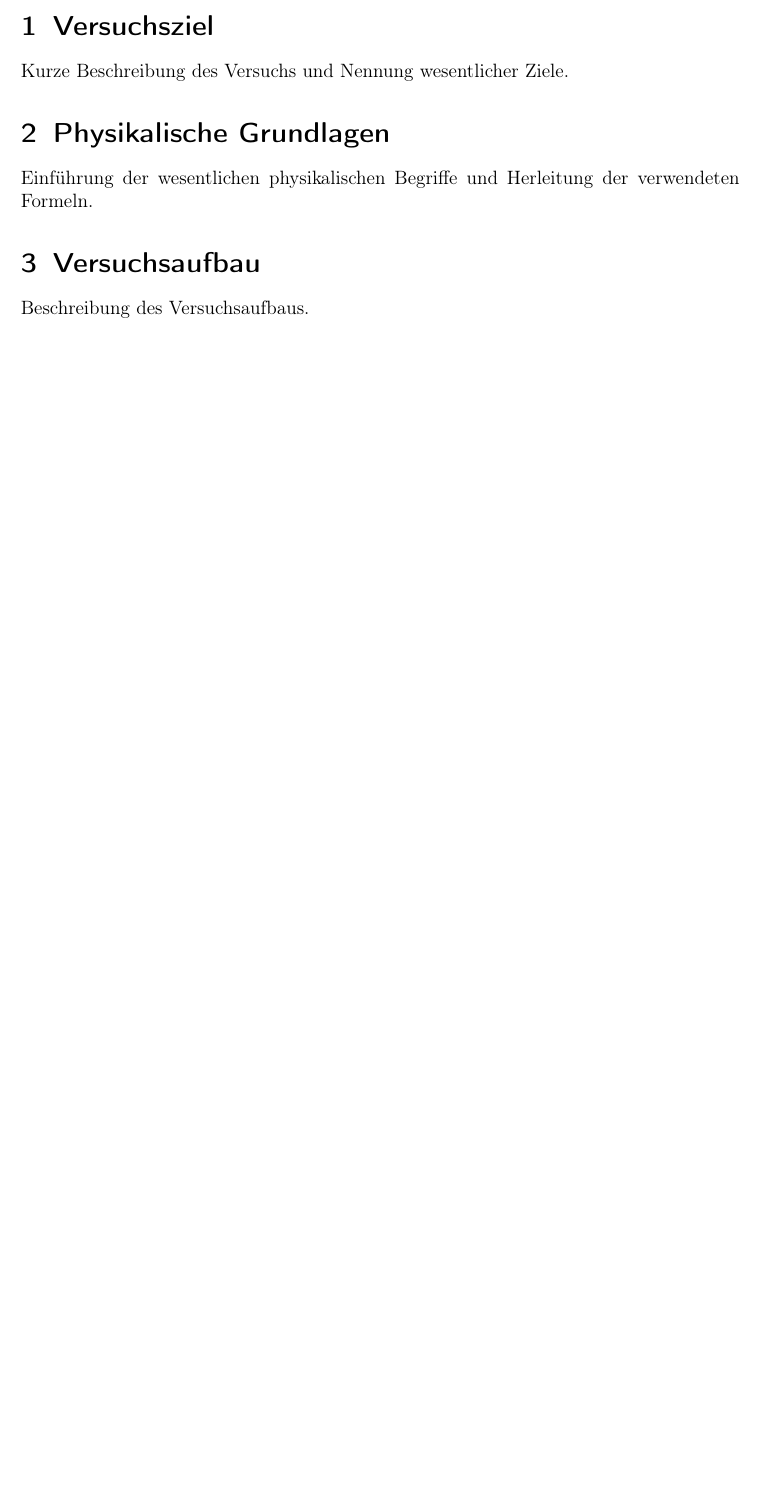
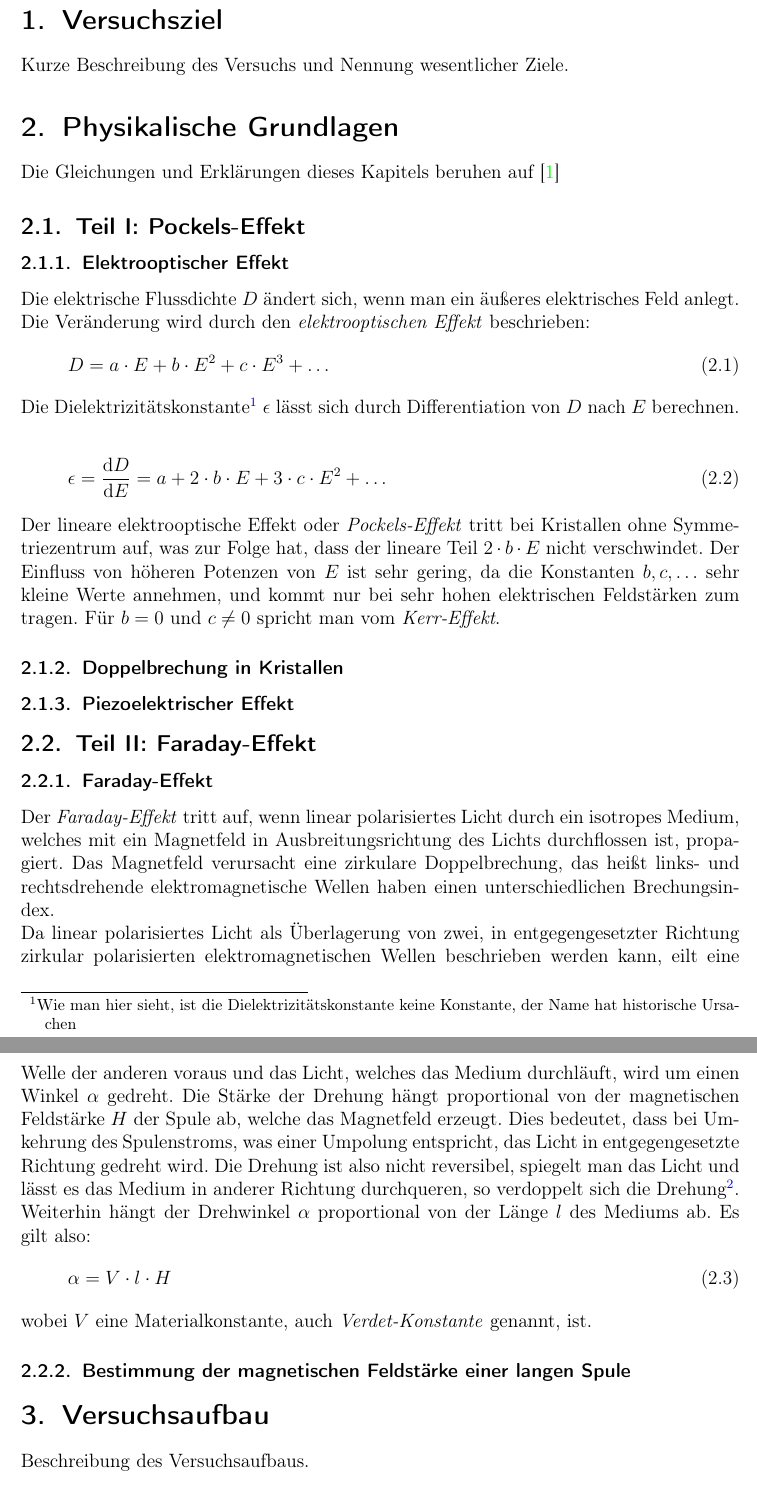
Before and after one commit to Bigben37/FP1, a LaTeX document (0924-FarPock/src/farpock.tex, which reads 0924-FarPock/src/02_Grundlagen.tex): part of page 4 of 4 before the commit and two parts of pages 4 and 5 of 6 after it, the two joined at a grey line, cut so that both start at the same text, the shorter picture padded with empty space. Compiled offline with pdfLaTeX.

Commit message:
added physical principles of faraday and pockels effect

```diff
--- a/0924-FarPock/src/02_Grundlagen.tex
+++ b/0924-FarPock/src/02_Grundlagen.tex
@@ -1,2 +1,47 @@
 \section{Physikalische Grundlagen}
-Einführung der wesentlichen physikalischen Begriffe und Herleitung der verwendeten Formeln.
+Die Gleichungen und Erklärungen dieses Kapitels beruhen auf \cite{herrmann}
+\subsection{Teil I: Pockels-Effekt}
+
+\subsubsection{Elektrooptischer Effekt}
+Die elektrische Flussdichte $D$ ändert sich, wenn man ein äußeres elektrisches Feld anlegt. Die Veränderung wird
+durch den \emph{elektrooptischen Effekt} beschrieben:
+\begin{equation}
+\label{eq:eoeff}
+  D = a \cdot E + b \cdot E^2 + c \cdot E^3 + \ldots
+\end{equation}
+Die Dielektrizitätskonstante\footnote{Wie man hier sieht, ist die Dielektrizitätskonstante keine Konstante, der Name hat historische Ursachen}
+$\epsilon$ lässt sich durch Differentiation von $D$ nach $E$ berechnen.
+\begin{equation}
+\label{eq:dielconst}
+  \epsilon = \frac{\difd D}{\difd E} = a + 2 \cdot b \cdot E + 3 \cdot c \cdot E^2 + \ldots
+\end{equation}
+Der lineare elektrooptische Effekt oder \emph{Pockels-Effekt} tritt bei Kristallen ohne Symmetriezentrum auf, was zur Folge hat, dass
+der lineare Teil $2 \cdot b \cdot E$ nicht verschwindet. Der Einfluss von höheren Potenzen von $E$ ist sehr gering, da die Konstanten $b, c, \ldots$ sehr
+kleine Werte annehmen, und kommt nur bei sehr hohen elektrischen Feldstärken zum tragen.
+Für $b = 0$ und $c \neq 0$ spricht man vom \emph{Kerr-Effekt}.
+
+
+\subsubsection{Doppelbrechung in Kristallen}
+
+\subsubsection{Piezoelektrischer Effekt}
+
+\subsection{Teil II: Faraday-Effekt}
+\subsubsection{Faraday-Effekt}
+Der \emph{Faraday-Effekt} tritt auf, wenn linear polarisiertes Licht durch ein isotropes Medium, welches mit ein Magnetfeld in
+Ausbreitungsrichtung des Lichts durchflossen ist, propagiert. Das Magnetfeld verursacht eine zirkulare Doppelbrechung, das heißt links- und
+rechtsdrehende elektromagnetische Wellen haben einen unterschiedlichen Brechungsindex. \\
+Da linear polarisiertes Licht als Überlagerung von zwei, in entgegengesetzter Richtung zirkular polarisierten elektromagnetischen Wellen
+beschrieben werden kann, eilt eine Welle der anderen voraus und das Licht, welches das Medium durchläuft, wird um einen Winkel $\alpha$ gedreht.
+Die Stärke der Drehung hängt proportional von der magnetischen Feldstärke $H$ der Spule ab, welche das Magnetfeld erzeugt.
+Dies bedeutet, dass bei Umkehrung des Spulenstroms, was einer Umpolung entspricht, das Licht in entgegengesetzte Richtung gedreht wird.
+Die Drehung ist also nicht reversibel, spiegelt man das Licht und lässt es das Medium in anderer Richtung durchqueren,
+so verdoppelt sich die Drehung\footnote{Im Gegensatz zu optisch aktiven Substanzen, die eine ausgezeichnete Drehrichtung haben
+und die erste Drehung rückgängig machen}. Weiterhin hängt der Drehwinkel $\alpha$ proportional von der Länge $l$ des Mediums ab.
+Es gilt also:
+\begin{equation}
+\label{eq:faraday}
+  \alpha = V \cdot l \cdot H
+\end{equation}
+wobei $V$ eine Materialkonstante, auch \emph{Verdet-Konstante} genannt, ist.
+
+\subsubsection{Bestimmung der magnetischen Feldstärke einer langen Spule}
--- a/0924-FarPock/src/farpock.tex
+++ b/0924-FarPock/src/farpock.tex
@@ -4,7 +4,7 @@
 \newcommand{\exptitle}{Farady- und Pockelseffekt}       % long name of experiment
 \newcommand{\exptitleshort}{FarPock} % short name of experiment
 \newcommand{\expdate}{24. und 25. September, 2014}           % date of experiment
-\newcommand{\exptutor}{Betreuer}
+\newcommand{\exptutor}{Florian Ki\ss}
 
 % PACKAGES + MODIFICATIONS
 \usepackage[ngerman]{babel} %standard language stuff
@@ -53,7 +53,10 @@
 
 \usepackage{pdfpages} % include pdf files
 
+\usepackage[nottoc,numbib]{tocbibind} % bibliography in TOC
+
 % NEW COMMANDS
+\newcommand{\difd}{\mathrm{d}}
 
 % DOCUMENT SETTINGS
 
```
Also changed, not shown: 0924-FarPock/src/refs.bib (added, +6 -0 lines), 0924-FarPock/src/farpock.tex (12 more changed lines).
